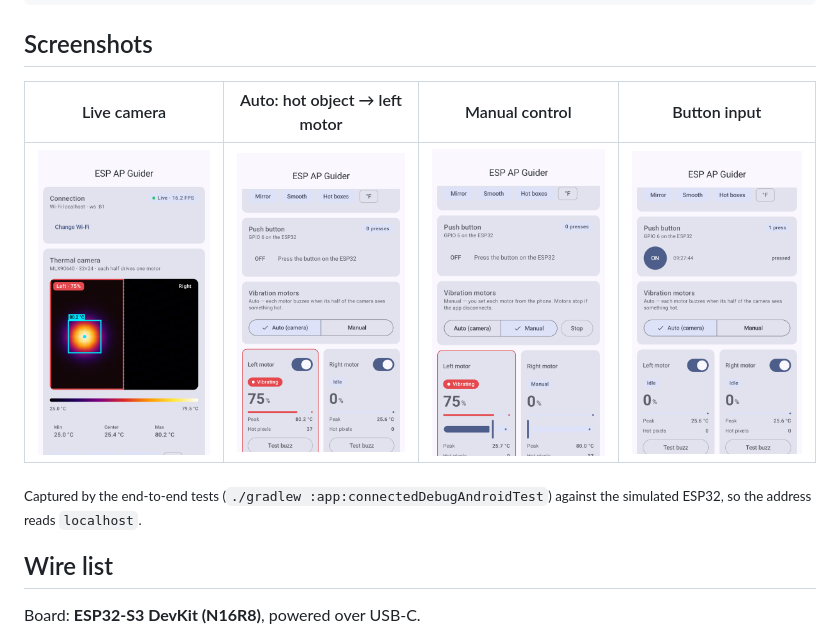
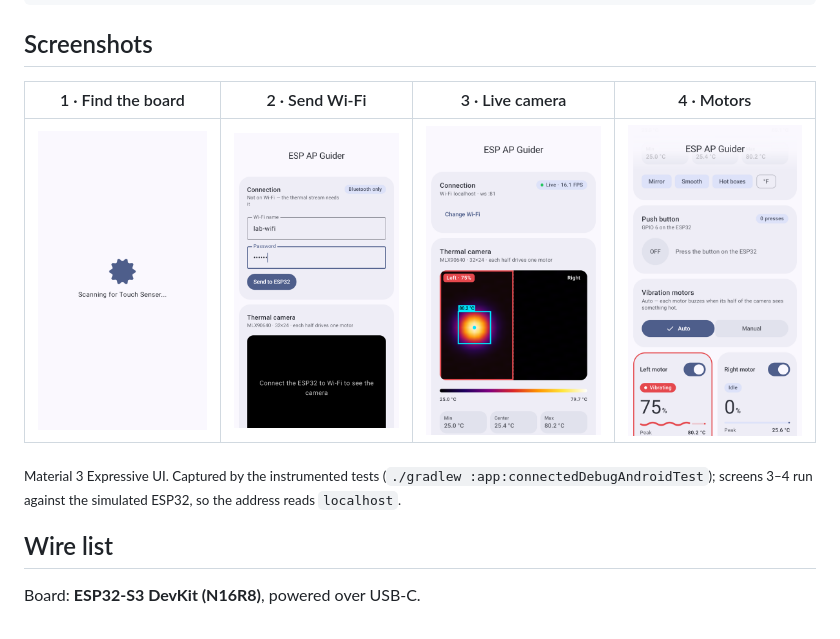
Before and after one commit to chen-yikai/ESP_AP_Guider, a Markdown page: README.md, the part around the change. GitHub-like rendering; pictures changed too: docs/images/button_pressed.png (deleted), docs/images/guide.png (added), docs/images/motors_auto.png.

```diff
--- a/README.md
+++ b/README.md
@@ -24,11 +24,11 @@ so after a reboot it rejoins by itself.
 
 ## Screenshots
 
-| Live camera | Auto: hot object → left motor | Manual control | Button input |
+| 1 · Find the board | 2 · Send Wi-Fi | 3 · Live camera | 4 · Motors |
 |---|---|---|---|
-| ![Connection and live thermal camera](docs/images/overview.png) | ![Motors in Auto mode, left motor vibrating](docs/images/motors_auto.png) | ![Manual mode with per-motor sliders](docs/images/motors_manual.png) | ![Push button pressed](docs/images/button_pressed.png) |
+| ![Guide screen scanning for the ESP32 over Bluetooth](docs/images/guide.png) | ![Wi-Fi name and password form](docs/images/wifi_setup.png) | ![Live thermal camera with a hot object boxed](docs/images/overview.png) | ![Auto mode, left motor vibrating](docs/images/motors_auto.png) |
 
-<sub>Captured by the end-to-end tests (`./gradlew :app:connectedDebugAndroidTest`) against the simulated ESP32, so the address reads <code>localhost</code>.</sub>
+<sub>Material 3 Expressive UI. Captured by the instrumented tests (<code>./gradlew :app:connectedDebugAndroidTest</code>); screens 3–4 run against the simulated ESP32, so the address reads <code>localhost</code>.</sub>
 
 ## Wire list
 
```
Also changed, not shown: 11 other files.
